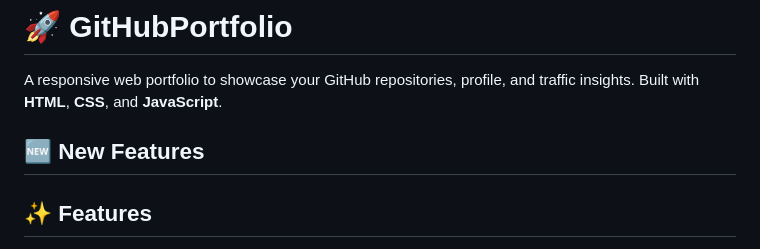
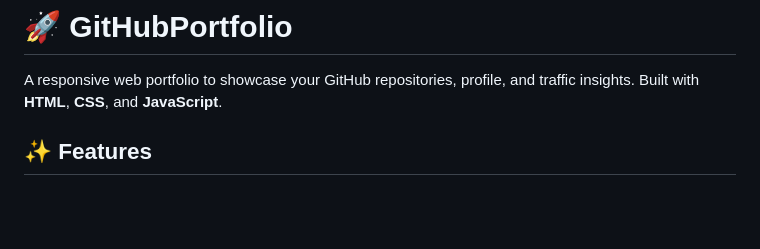
Before and after one commit to fauxtix/GitHubPortfolio, a Markdown page: README.md, the part around the change. Drawn GitHub-style; blank space fills up the shorter version.

Commit message:
refactor: remove 'New Features' section from README for better organization

```diff
--- a/README.md
+++ b/README.md
@@ -1,8 +1,6 @@
 # 🚀 GitHubPortfolio
 
 A responsive web portfolio to showcase your GitHub repositories, profile, and traffic insights. Built with **HTML**, **CSS**, and **JavaScript**.
-
-## 🆕 New Features
 
 ## ✨ Features
 
```
